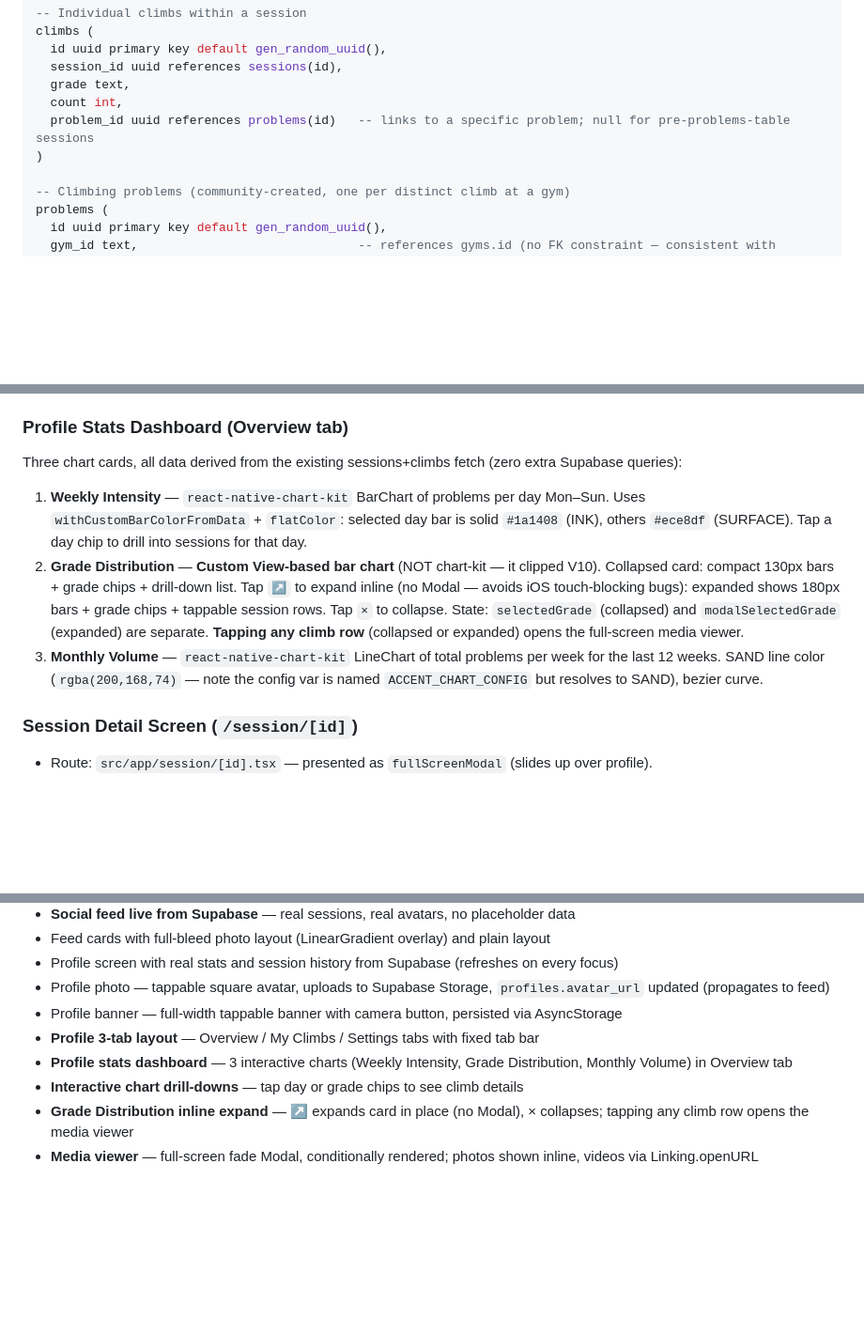
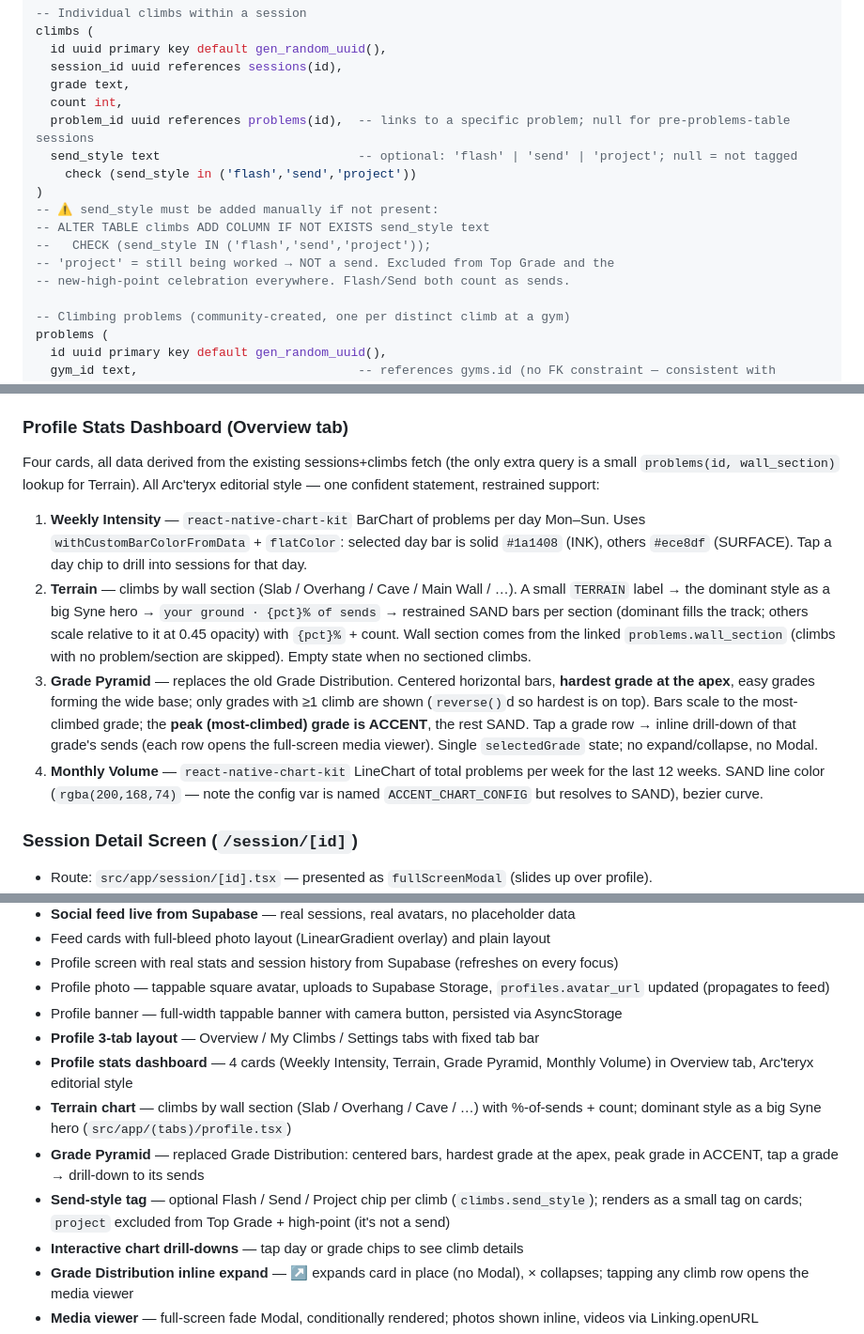
Before and after one commit to Dalexfox/deadpoint, a Markdown page: CLAUDE.md, 3 parts joined by grey strips. Shown at 94% size. GitHub-like rendering; blank space fills up the shorter version.

Commit message:
docs: CLAUDE.md — Terrain chart, Grade Pyramid, send-style tag + climbs.send_style migration
Co-Authored-By: Claude Opus 4.8 <noreply@anthropic.com>

```diff
--- a/CLAUDE.md
+++ b/CLAUDE.md
@@ -198,8 +198,15 @@ climbs (
   session_id uuid references sessions(id),
   grade text,
   count int,
-  problem_id uuid references problems(id)   -- links to a specific problem; null for pre-problems-table sessions
+  problem_id uuid references problems(id),  -- links to a specific problem; null for pre-problems-table sessions
+  send_style text                           -- optional: 'flash' | 'send' | 'project'; null = not tagged
+    check (send_style in ('flash','send','project'))
 )
+-- ⚠️ send_style must be added manually if not present:
+-- ALTER TABLE climbs ADD COLUMN IF NOT EXISTS send_style text
+--   CHECK (send_style IN ('flash','send','project'));
+-- 'project' = still being worked → NOT a send. Excluded from Top Grade and the
+-- new-high-point celebration everywhere. Flash/Send both count as sends.
 
 -- Climbing problems (community-created, one per distinct climb at a gym)
 problems (
@@ -635,10 +643,11 @@ Screen 3 success (2.5s):    router.navigate('/(tabs)')
 - **One adaptive retry** — if the first pass finds zero clusters for the selected color, it retries once with relaxed bounds (`relaxRange`: hue window ±8°, sMin −15, lightness ±10 each end) for hard colored-LED gym lighting. Still nothing → continue silently (no error surfaced).
 
 ### Profile Stats Dashboard (Overview tab)
-Three chart cards, all data derived from the existing sessions+climbs fetch (zero extra Supabase queries):
+Four cards, all data derived from the existing sessions+climbs fetch (the only extra query is a small `problems(id, wall_section)` lookup for Terrain). All Arc'teryx editorial style — one confident statement, restrained support:
 1. **Weekly Intensity** — `react-native-chart-kit` BarChart of problems per day Mon–Sun. Uses `withCustomBarColorFromData` + `flatColor`: selected day bar is solid `#1a1408` (INK), others `#ece8df` (SURFACE). Tap a day chip to drill into sessions for that day.
-2. **Grade Distribution** — **Custom View-based bar chart** (NOT chart-kit — it clipped V10). Collapsed card: compact 130px bars + grade chips + drill-down list. Tap `↗` to expand inline (no Modal — avoids iOS touch-blocking bugs): expanded shows 180px bars + grade chips + tappable session rows. Tap `×` to collapse. State: `selectedGrade` (collapsed) and `modalSelectedGrade` (expanded) are separate. **Tapping any climb row** (collapsed or expanded) opens the full-screen media viewer.
-3. **Monthly Volume** — `react-native-chart-kit` LineChart of total problems per week for the last 12 weeks. SAND line color (`rgba(200,168,74)` — note the config var is named `ACCENT_CHART_CONFIG` but resolves to SAND), bezier curve.
+2. **Terrain** — climbs by wall section (Slab / Overhang / Cave / Main Wall / …). A small `TERRAIN` label → the dominant style as a big Syne hero → `your ground · {pct}% of sends` → restrained SAND bars per section (dominant fills the track; others scale relative to it at 0.45 opacity) with `{pct}%` + count. Wall section comes from the linked `problems.wall_section` (climbs with no problem/section are skipped). Empty state when no sectioned climbs.
+3. **Grade Pyramid** — replaces the old Grade Distribution. Centered horizontal bars, **hardest grade at the apex**, easy grades forming the wide base; only grades with ≥1 climb are shown (`reverse()`d so hardest is on top). Bars scale to the most-climbed grade; the **peak (most-climbed) grade is ACCENT**, the rest SAND. Tap a grade row → inline drill-down of that grade's sends (each row opens the full-screen media viewer). Single `selectedGrade` state; no expand/collapse, no Modal.
+4. **Monthly Volume** — `react-native-chart-kit` LineChart of total problems per week for the last 12 weeks. SAND line color (`rgba(200,168,74)` — note the config var is named `ACCENT_CHART_CONFIG` but resolves to SAND), bezier curve.
 
 ### Session Detail Screen (`/session/[id]`)
 - Route: `src/app/session/[id].tsx` — presented as `fullScreenModal` (slides up over profile).
@@ -757,7 +766,10 @@ Therefore:
 - Profile photo — tappable square avatar, uploads to Supabase Storage, `profiles.avatar_url` updated (propagates to feed)
 - Profile banner — full-width tappable banner with camera button, persisted via AsyncStorage
 - **Profile 3-tab layout** — Overview / My Climbs / Settings tabs with fixed tab bar
-- **Profile stats dashboard** — 3 interactive charts (Weekly Intensity, Grade Distribution, Monthly Volume) in Overview tab
+- **Profile stats dashboard** — 4 cards (Weekly Intensity, Terrain, Grade Pyramid, Monthly Volume) in Overview tab, Arc'teryx editorial style
+- **Terrain chart** — climbs by wall section (Slab / Overhang / Cave / …) with %-of-sends + count; dominant style as a big Syne hero (`src/app/(tabs)/profile.tsx`)
+- **Grade Pyramid** — replaced Grade Distribution: centered bars, hardest grade at the apex, peak grade in ACCENT, tap a grade → drill-down to its sends
+- **Send-style tag** — optional Flash / Send / Project chip per climb (`climbs.send_style`); renders as a small tag on cards; `project` excluded from Top Grade + high-point (it's not a send)
 - **Interactive chart drill-downs** — tap day or grade chips to see climb details
 - **Grade Distribution inline expand** — ↗ expands card in place (no Modal), × collapses; tapping any climb row opens the media viewer
 - **Media viewer** — full-screen fade Modal, conditionally rendered; photos shown inline, videos via Linking.openURL
```
Also changed, not shown: other parts of CLAUDE.md (+2 -1 lines).
